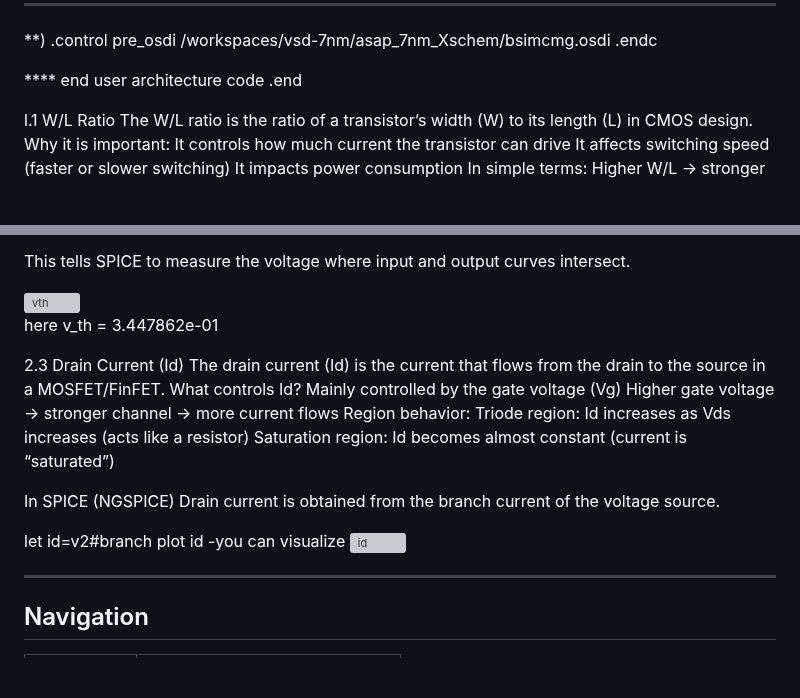
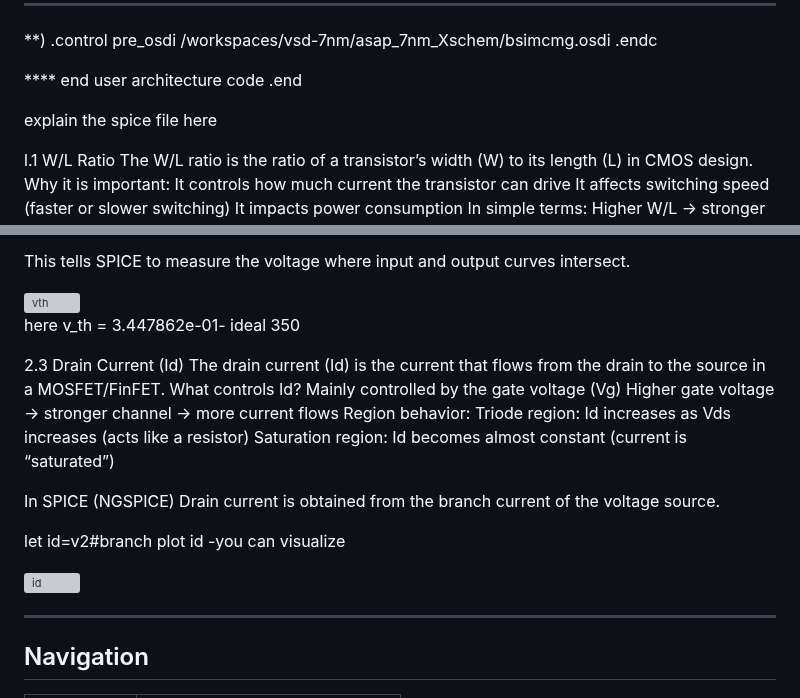
Before and after one commit to najlabintnajeeb/FinFET-Circuit-Design, a Markdown page: Module_2_Lab_Simulation/L2_First_Inverter_Characteristics/README.md, 2 parts joined by grey strips. Rendered like a GitHub page; blank space fills up the shorter version; grey boxes are pictures that could not be loaded.

```diff
--- a/Module_2_Lab_Simulation/L2_First_Inverter_Characteristics/README.md
+++ b/Module_2_Lab_Simulation/L2_First_Inverter_Characteristics/README.md
@@ -232,7 +232,7 @@ pre_osdi /workspaces/vsd-7nm/asap_7nm_Xschem/bsimcmg.osdi
 **** end user architecture code
 .end
 
-
+explain the spice file here
 
 
 
@@ -270,7 +270,7 @@ This tells SPICE to measure the voltage where input and output curves intersect.
 
 <img width="699" height="541" alt="vth" src="https://github.com/user-attachments/assets/c725cb1c-a581-4621-846e-fca04c42bfde" />
 
-here v_th = 3.447862e-01
+here v_th = 3.447862e-01- ideal 350
 
 
 2.3 Drain Current (Id)
@@ -286,7 +286,9 @@ In SPICE (NGSPICE)
 Drain current is obtained from the branch current of the voltage source.
 
 let id=v2#branch
-plot id -you can visualize <img width="701" height="543" alt="id" src="https://github.com/user-attachments/assets/c59bdb5c-60d8-4733-a4b2-344ca0b7a1b2" />
+plot id -you can visualize
+
+<img width="701" height="543" alt="id" src="https://github.com/user-attachments/assets/c59bdb5c-60d8-4733-a4b2-344ca0b7a1b2" />
 
 
 
```
Also changed, not shown: other parts of Module_2_Lab_Simulation/L2_First_Inverter_Characteristics/README.md (+1 -1 lines).
